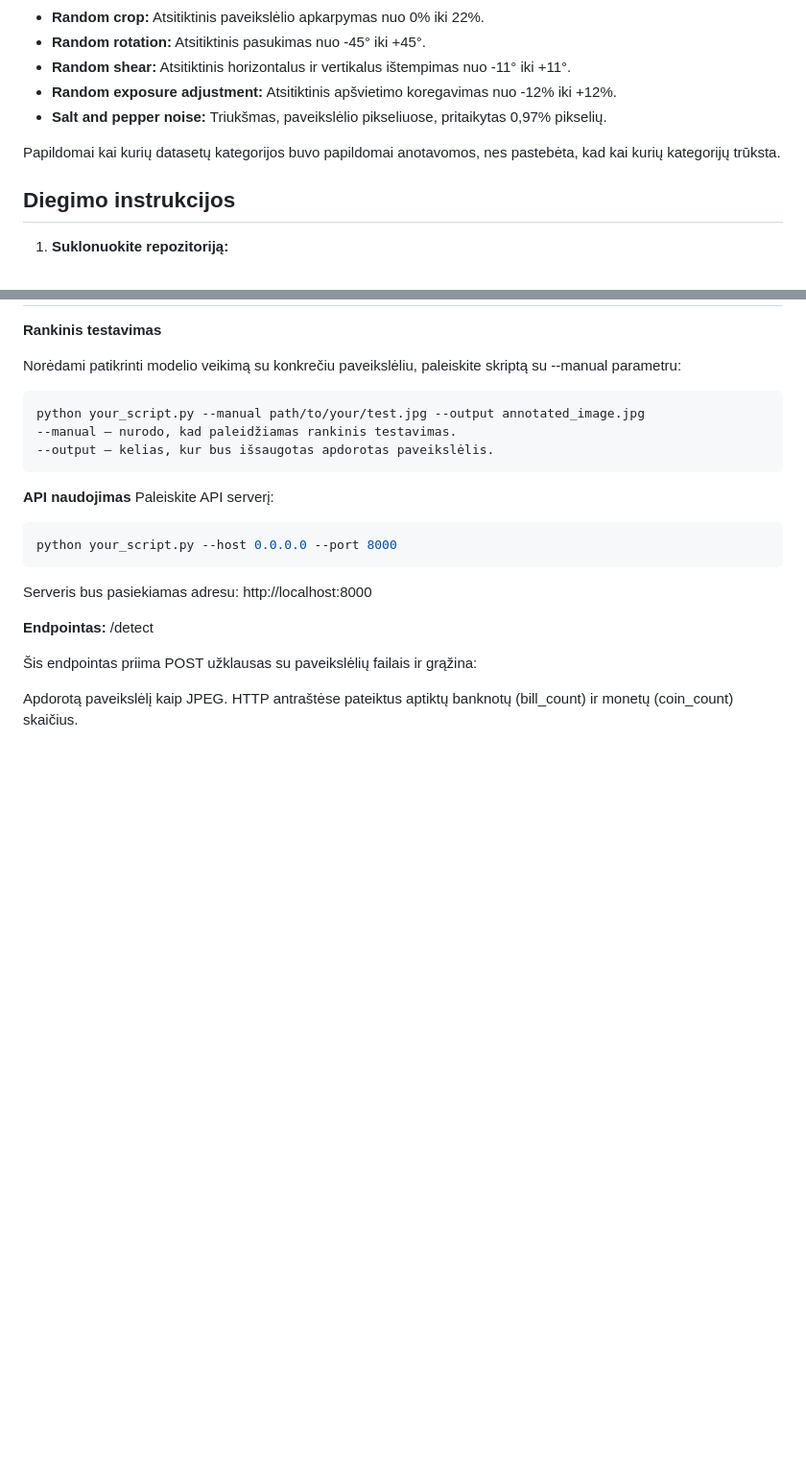
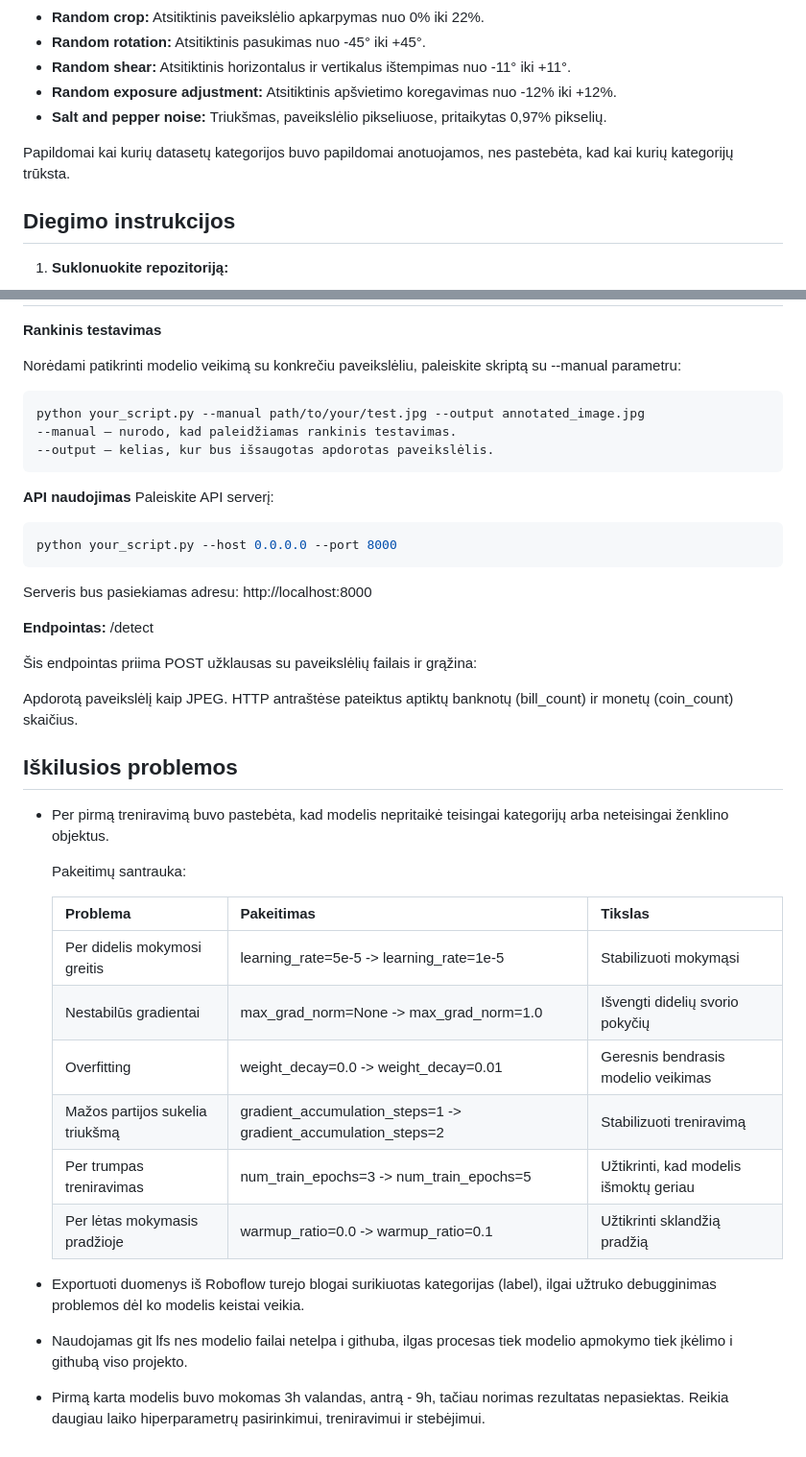
Before and after one commit to monikutee/money_detection, a Markdown page: README.md, 2 parts joined by grey strips. Shown: that part at 96% size. Rendered like a GitHub page; blank space fills up the shorter version.

```diff
--- a/README.md
+++ b/README.md
@@ -44,7 +54,7 @@ Kiekvienam pradiniam paveikslėliui buvo sukurta 3 papildomos versijos, naudojan
 - **Random exposure adjustment:** Atsitiktinis apšvietimo koregavimas nuo -12% iki +12%.
 - **Salt and pepper noise:** Triukšmas, paveikslėlio pikseliuose, pritaikytas 0,97% pikselių.
 
-Papildomai kai kurių datasetų kategorijos buvo papildomai anotavomos, nes pastebėta, kad kai kurių kategorijų trūksta.
+Papildomai kai kurių datasetų kategorijos buvo papildomai anotuojamos, nes pastebėta, kad kai kurių kategorijų trūksta.
 
 ## Diegimo instrukcijos
 
@@ -98,3 +108,26 @@ Serveris bus pasiekiamas adresu: http://localhost:8000
 
 Apdorotą paveikslėlį kaip JPEG.
 HTTP antraštėse pateiktus aptiktų banknotų (bill_count) ir monetų (coin_count) skaičius.
+
+
+## Iškilusios problemos
+
+
+- Per pirmą treniravimą buvo pastebėta, kad modelis nepritaikė teisingai kategorijų arba neteisingai ženklino objektus.
+
+    Pakeitimų santrauka:
+
+    | Problema  | Pakeitimas | Tikslas
+    | ------------- | ------------- | ------------- |
+    | Per didelis mokymosi greitis  | learning_rate=5e-5 ->	learning_rate=1e-5  | Stabilizuoti mokymąsi |
+    | Nestabilūs gradientai  | max_grad_norm=None ->	max_grad_norm=1.0  | Išvengti didelių svorio pokyčių  |
+    | Overfitting | weight_decay=0.0	-> weight_decay=0.01 | Geresnis bendrasis modelio veikimas  |
+    | Mažos partijos sukelia triukšmą  | gradient_accumulation_steps=1 -> gradient_accumulation_steps=2  | Stabilizuoti treniravimą  |
+    | Per trumpas treniravimas  | num_train_epochs=3 ->	num_train_epochs=5  | Užtikrinti, kad modelis išmoktų geriau  |
+    | Per lėtas mokymasis pradžioje  | warmup_ratio=0.0	-> warmup_ratio=0.1  | 	Užtikrinti sklandžią pradžią  |
+
+- Exportuoti duomenys iš Roboflow turejo blogai surikiuotas kategorijas (label), ilgai užtruko debugginimas problemos dėl ko modelis keistai veikia.
+
+- Naudojamas git lfs nes modelio failai netelpa i githuba, ilgas procesas tiek modelio apmokymo tiek įkėlimo i githubą viso projekto.
+
+- Pirmą karta modelis buvo mokomas 3h valandas, antrą - 9h, tačiau norimas rezultatas nepasiektas. Reikia daugiau laiko hiperparametrų pasirinkimui, treniravimui ir stebėjimui.
```
Also changed, not shown: other parts of README.md (+13 -3 lines).
